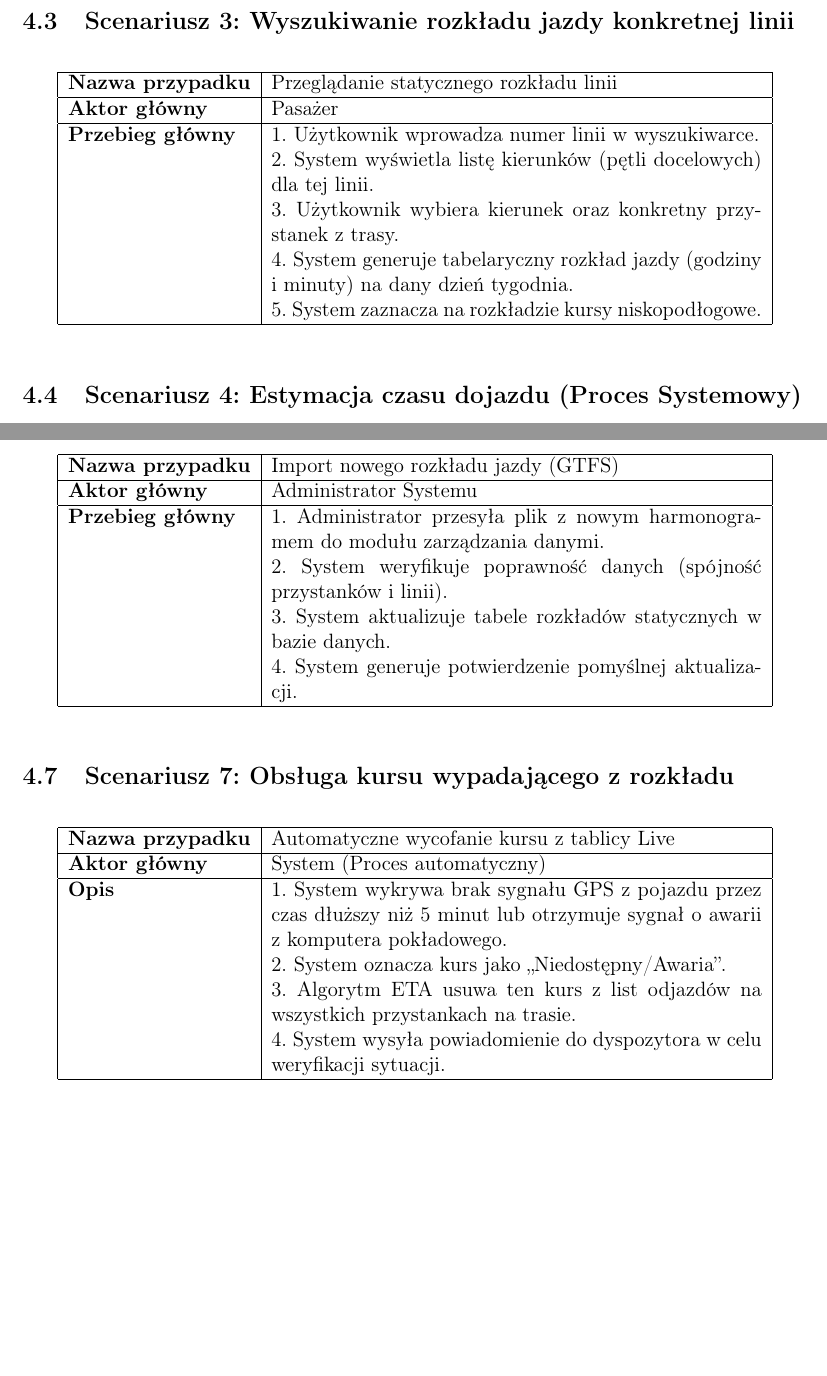
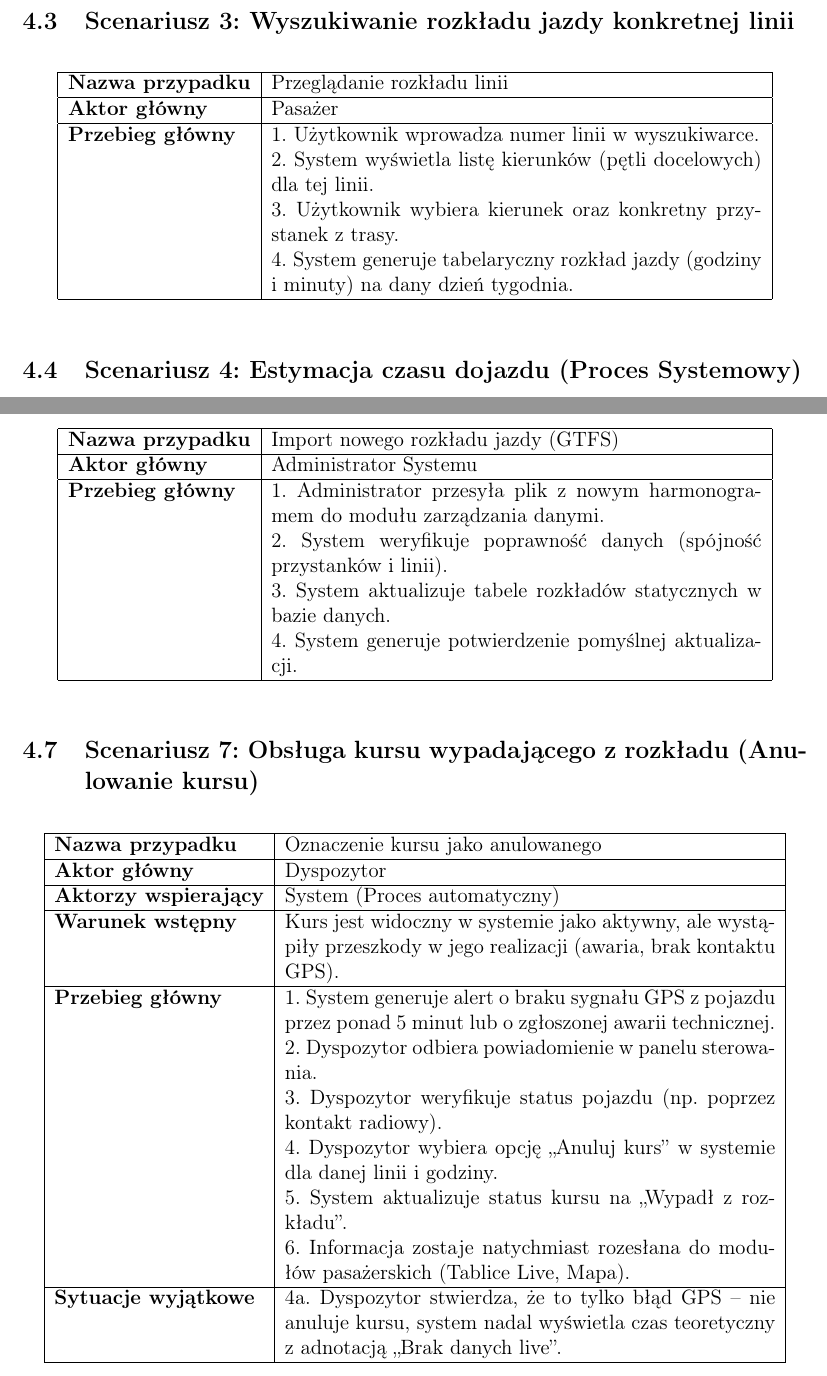
Before and after one commit to jkbcz/io2025, a LaTeX document (main.tex): two parts of pages 7 and 8 of 13, joined at a grey line, cut so that both start at the same text, the shorter picture padded with empty space. Compiled offline with pdfLaTeX.

Commit message:
Korekta przypadków użycia

```diff
--- a/main.tex
+++ b/main.tex
@@ -167,14 +167,13 @@ Poniższe tabele szczegółowo opisują przebieg interakcji użytkownika z syste
     \centering
     \begin{tabular}{|l|p{10cm}|}
         \hline
-        \textbf{Nazwa przypadku} & Przeglądanie statycznego rozkładu linii \\ \hline
+        \textbf{Nazwa przypadku} & Przeglądanie  rozkładu linii \\ \hline
         \textbf{Aktor główny}    & Pasażer                                 \\ \hline
         \textbf{Przebieg główny} &
         1. Użytkownik wprowadza numer linii w wyszukiwarce. \newline
         2. System wyświetla listę kierunków (pętli docelowych) dla tej linii. \newline
         3. Użytkownik wybiera kierunek oraz konkretny przystanek z trasy. \newline
-        4. System generuje tabelaryczny rozkład jazdy (godziny i minuty) na dany dzień tygodnia. \newline
-        5. System zaznacza na rozkładzie kursy niskopodłogowe.             \\ \hline
+        4. System generuje tabelaryczny rozkład jazdy (godziny i minuty) na dany dzień tygodnia. \\ \hline
     \end{tabular}
 \end{table}
 
@@ -229,20 +228,26 @@ Poniższe tabele szczegółowo opisują przebieg interakcji użytkownika z syste
     \end{tabular}
 \end{table}
 
-\subsection{Scenariusz 7: Obsługa kursu wypadającego z rozkładu}
+\subsection{Scenariusz 7: Obsługa kursu wypadającego z rozkładu (Anulowanie kursu)}
 
 \begin{table}[h]
-    \centering
-    \begin{tabular}{|l|p{10cm}|}
-        \hline
-        \textbf{Nazwa przypadku} & Automatyczne wycofanie kursu z tablicy Live     \\ \hline
-        \textbf{Aktor główny}    & System (Proces automatyczny)                    \\ \hline
-        \textbf{Opis}            &
-        1. System wykrywa brak sygnału GPS z pojazdu przez czas dłuższy niż 5 minut lub otrzymuje sygnał o awarii z komputera pokładowego. \newline
-        2. System oznacza kurs jako „Niedostępny/Awaria”. \newline
-        3. Algorytm ETA usuwa ten kurs z list odjazdów na wszystkich przystankach na trasie. \newline
-        4. System wysyła powiadomienie do dyspozytora w celu weryfikacji sytuacji. \\ \hline
-    \end{tabular}
+\centering
+\begin{tabular}{|l|p{10cm}|}
+\hline
+\textbf{Nazwa przypadku} & Oznaczenie kursu jako anulowanego \\ \hline
+\textbf{Aktor główny} & Dyspozytor \\ \hline
+\textbf{Aktorzy wspierający} & System (Proces automatyczny) \\ \hline
+\textbf{Warunek wstępny} & Kurs jest widoczny w systemie jako aktywny, ale wystąpiły przeszkody w jego realizacji (awaria, brak kontaktu GPS). \\ \hline
+\textbf{Przebieg główny} &
+1. System generuje alert o braku sygnału GPS z pojazdu przez ponad 5 minut lub o zgłoszonej awarii technicznej. \newline
+2. Dyspozytor odbiera powiadomienie w panelu sterowania. \newline
+3. Dyspozytor weryfikuje status pojazdu (np. poprzez kontakt radiowy). \newline
+4. Dyspozytor wybiera opcję „Anuluj kurs” w systemie dla danej linii i godziny. \newline
+5. System aktualizuje status kursu na „Wypadł z rozkładu”. \newline
+6. Informacja zostaje natychmiast rozesłana do modułów pasażerskich (Tablice Live, Mapa). \\ \hline
+\textbf{Sytuacje wyjątkowe} &
+4a. Dyspozytor stwierdza, że to tylko błąd GPS – nie anuluje kursu, system nadal wyświetla czas teoretyczny z adnotacją „Brak danych live”. \\ \hline
+\end{tabular}
 \end{table}
 
 % --- PUNKT 6: SPECYFIKACJA DFD ---
```
Also changed, not shown: main.tex (2 more changed lines).
